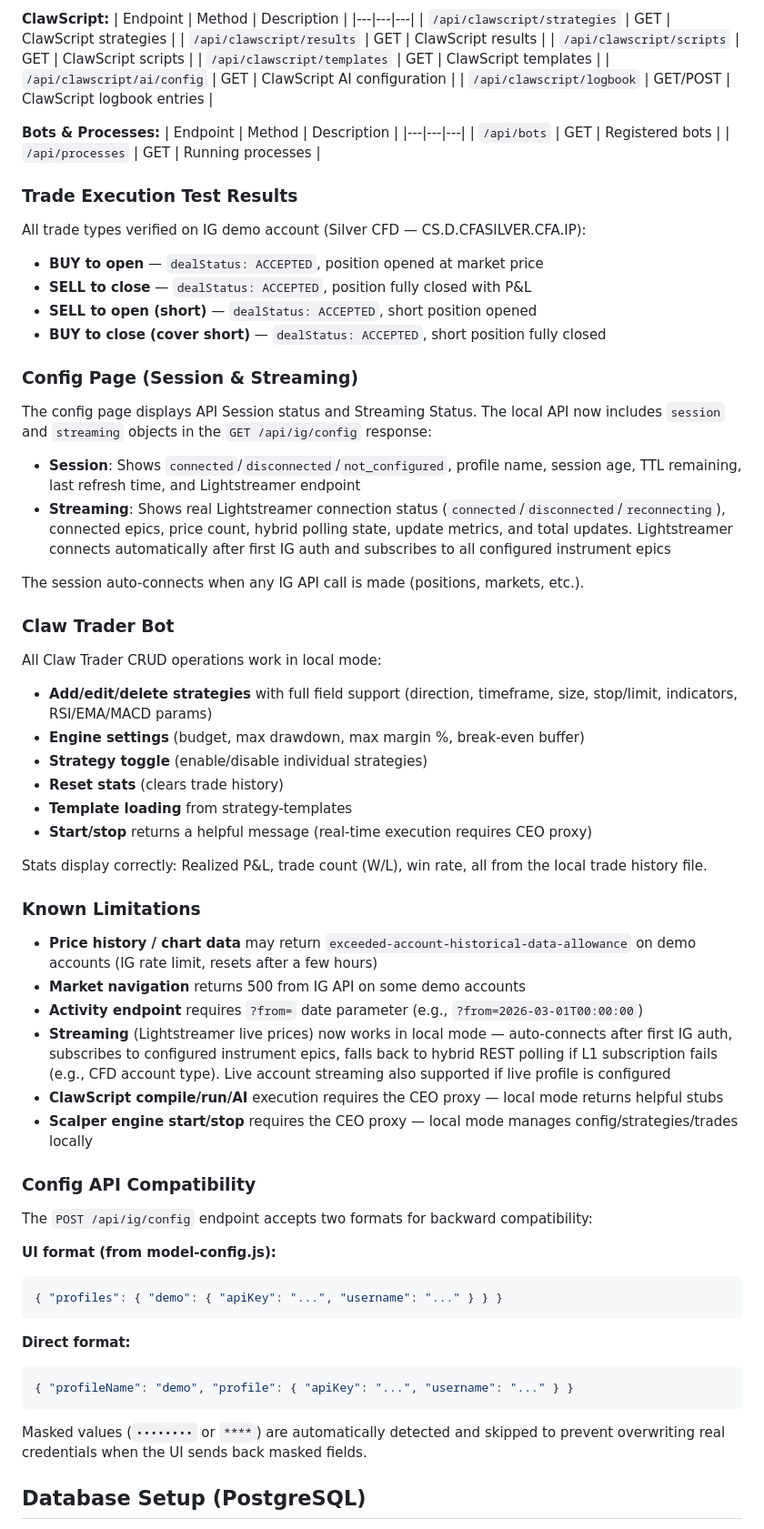
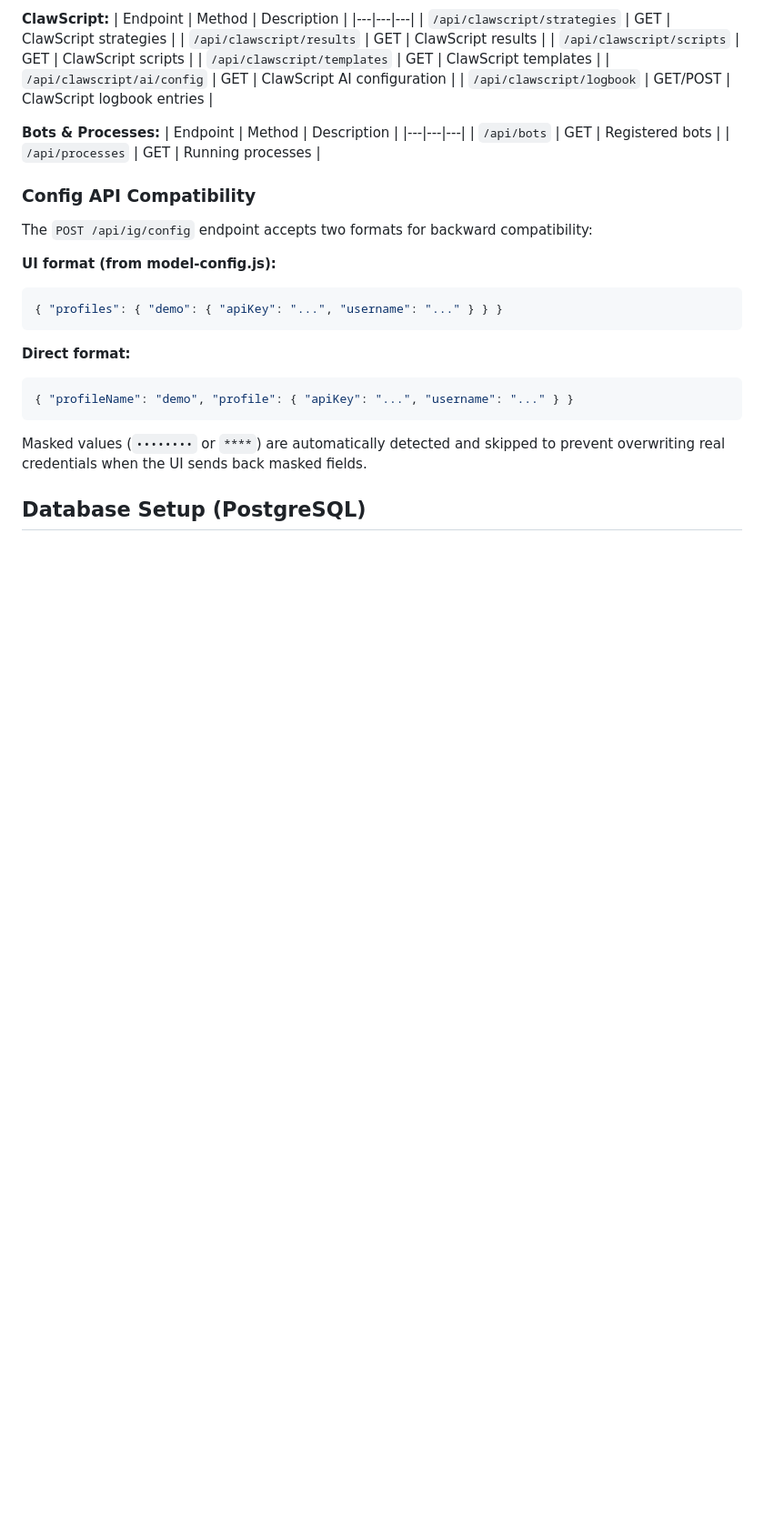
Before and after one commit to JoeSzeles/openclaw-mechanicus-patches, a Markdown page: README.md, the part around one of its changes. Shown at 91% size. Drawn GitHub-style; blank space fills up the shorter version.

```diff
--- a/README.md
+++ b/README.md
@@ -170,46 +205,6 @@ The patch injects a standalone ESM module (`ig-local-api.mjs`) into the OpenClaw
 | `/api/bots` | GET | Registered bots |
 | `/api/processes` | GET | Running processes |
 
-### Trade Execution Test Results
-
-All trade types verified on IG demo account (Silver CFD — CS.D.CFASILVER.CFA.IP):
-
-- **BUY to open** — `dealStatus: ACCEPTED`, position opened at market price
-- **SELL to close** — `dealStatus: ACCEPTED`, position fully closed with P&L
-- **SELL to open (short)** — `dealStatus: ACCEPTED`, short position opened
-- **BUY to close (cover short)** — `dealStatus: ACCEPTED`, short position fully closed
-
-### Config Page (Session & Streaming)
-
-The config page displays API Session status and Streaming Status. The local API now includes `session` and `streaming` objects in the `GET /api/ig/config` response:
-
-- **Session**: Shows `connected`/`disconnected`/`not_configured`, profile name, session age, TTL remaining, last refresh time, and Lightstreamer endpoint
-- **Streaming**: Shows real Lightstreamer connection status (`connected`/`disconnected`/`reconnecting`), connected epics, price count, hybrid polling state, update metrics, and total updates. Lightstreamer connects automatically after first IG auth and subscribes to all configured instrument epics
-
-The session auto-connects when any IG API call is made (positions, markets, etc.).
-
-### Claw Trader Bot
-
-All Claw Trader CRUD operations work in local mode:
-
-- **Add/edit/delete strategies** with full field support (direction, timeframe, size, stop/limit, indicators, RSI/EMA/MACD params)
-- **Engine settings** (budget, max drawdown, max margin %, break-even buffer)
-- **Strategy toggle** (enable/disable individual strategies)
-- **Reset stats** (clears trade history)
-- **Template loading** from strategy-templates
-- **Start/stop** returns a helpful message (real-time execution requires CEO proxy)
-
-Stats display correctly: Realized P&L, trade count (W/L), win rate, all from the local trade history file.
-
-### Known Limitations
-
-- **Price history / chart data** may return `exceeded-account-historical-data-allowance` on demo accounts (IG rate limit, resets after a few hours)
-- **Market navigation** returns 500 from IG API on some demo accounts
-- **Activity endpoint** requires `?from=` date parameter (e.g., `?from=2026-03-01T00:00:00`)
-- **Streaming** (Lightstreamer live prices) now works in local mode — auto-connects after first IG auth, subscribes to configured instrument epics, falls back to hybrid REST polling if L1 subscription fails (e.g., CFD account type). Live account streaming also supported if live profile is configured
-- **ClawScript compile/run/AI** execution requires the CEO proxy — local mode returns helpful stubs
-- **Scalper engine start/stop** requires the CEO proxy — local mode manages config/strategies/trades locally
-
 ### Config API Compatibility
 
 The `POST /api/ig/config` endpoint accepts two formats for backward compatibility:
```
Also changed, not shown: other parts of README.md (+97 -53 lines).
